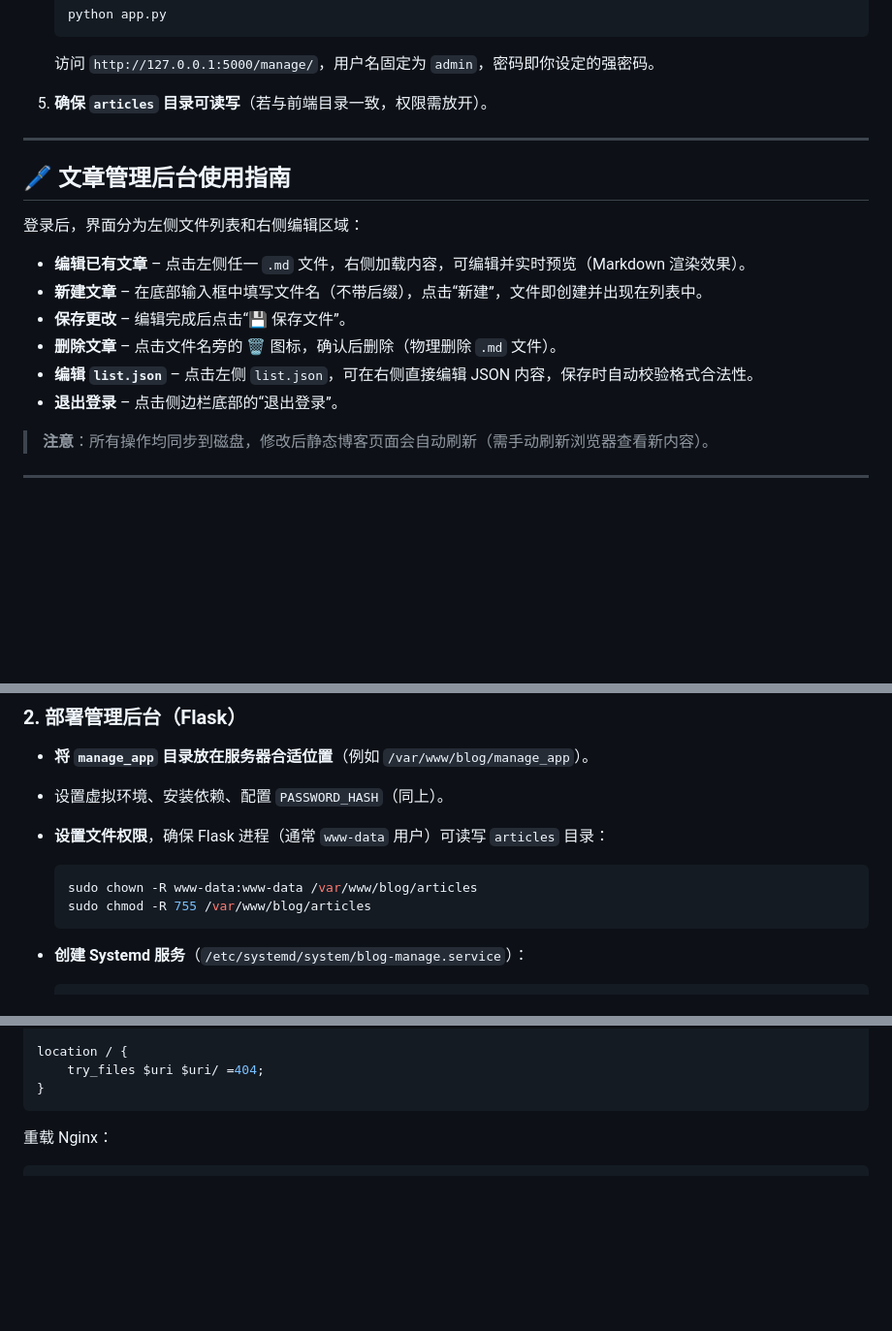
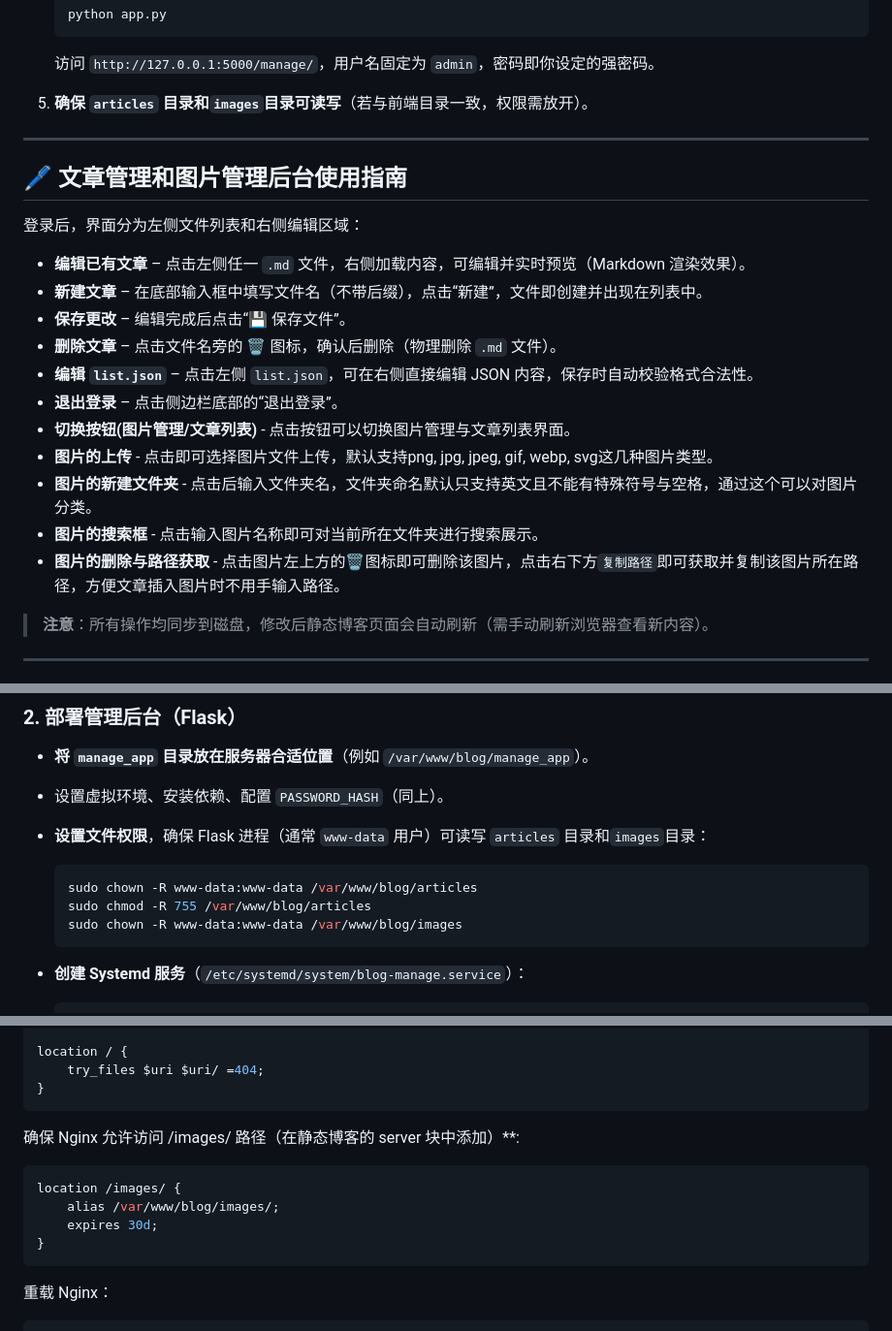
Before and after one commit to xtareo/MinimalistFrostedGlassBlog, a Markdown page: README.md, 3 parts joined by grey strips. Shown at 97% size. Drawn GitHub-style; blank space fills up the shorter version.

Commit message:
Update README.md
The image management function has been updated.

````diff
--- a/README.md
+++ b/README.md
@@ -123,11 +124,11 @@ your-blog/
    ```
    访问 `http://127.0.0.1:5000/manage/`，用户名固定为 `admin`，密码即你设定的强密码。
 
-5. **确保 `articles` 目录可读写**（若与前端目录一致，权限需放开）。
+5. **确保 `articles` 目录和`images`目录可读写**（若与前端目录一致，权限需放开）。
 
 ---
 
-## 🖊️ 文章管理后台使用指南
+## 🖊️ 文章管理和图片管理后台使用指南
 
 登录后，界面分为左侧文件列表和右侧编辑区域：
 
@@ -137,7 +138,11 @@ your-blog/
 - **删除文章** – 点击文件名旁的 🗑️ 图标，确认后删除（物理删除 `.md` 文件）。
 - **编辑 `list.json`** – 点击左侧 `list.json`，可在右侧直接编辑 JSON 内容，保存时自动校验格式合法性。
 - **退出登录** – 点击侧边栏底部的“退出登录”。
-
+- **切换按钮(图片管理/文章列表)** - 点击按钮可以切换图片管理与文章列表界面。
+- **图片的上传** - 点击即可选择图片文件上传，默认支持png, jpg, jpeg, gif, webp, svg这几种图片类型。
+- **图片的新建文件夹** - 点击后输入文件夹名，文件夹命名默认只支持英文且不能有特殊符号与空格，通过这个可以对图片分类。
+- **图片的搜索框** - 点击输入图片名称即可对当前所在文件夹进行搜索展示。
+- **图片的删除与路径获取** - 点击图片左上方的🗑️图标即可删除该图片，点击右下方`复制路径`即可获取并复制该图片所在路径，方便文章插入图片时不用手输入路径。
 > **注意**：所有操作均同步到磁盘，修改后静态博客页面会自动刷新（需手动刷新浏览器查看新内容）。
 
 ---
@@ -162,10 +167,11 @@ server {
 
 - **将 `manage_app` 目录放在服务器合适位置**（例如 `/var/www/blog/manage_app`）。
 - 设置虚拟环境、安装依赖、配置 `PASSWORD_HASH`（同上）。
-- **设置文件权限**，确保 Flask 进程（通常 `www-data` 用户）可读写 `articles` 目录：
+- **设置文件权限**，确保 Flask 进程（通常 `www-data` 用户）可读写 `articles` 目录和`images`目录：
   ```bash
   sudo chown -R www-data:www-data /var/www/blog/articles
   sudo chmod -R 755 /var/www/blog/articles
+  sudo chown -R www-data:www-data /var/www/blog/images
   ```
 
 - **创建 Systemd 服务**（`/etc/systemd/system/blog-manage.service`）：
@@ -209,6 +215,14 @@ location /manage/ {
 
 location / {
     try_files $uri $uri/ =404;
+}
+```
+
+确保 Nginx 允许访问 /images/ 路径（在静态博客的 server 块中添加）**:
+```nginx
+location /images/ {
+    alias /var/www/blog/images/;
+    expires 30d;
 }
 ```
 
````
Also changed, not shown: other parts of README.md (+2 -1 lines).
